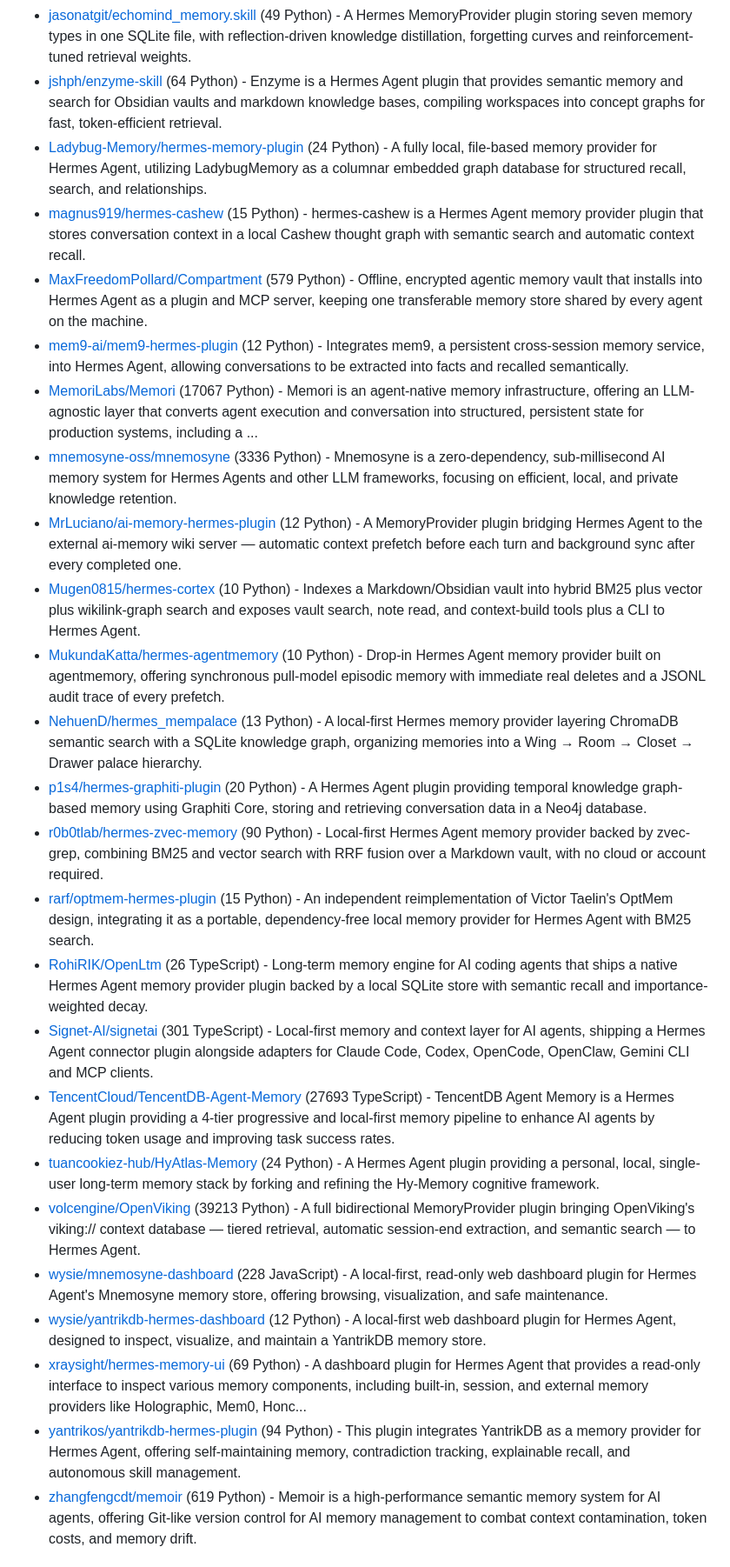
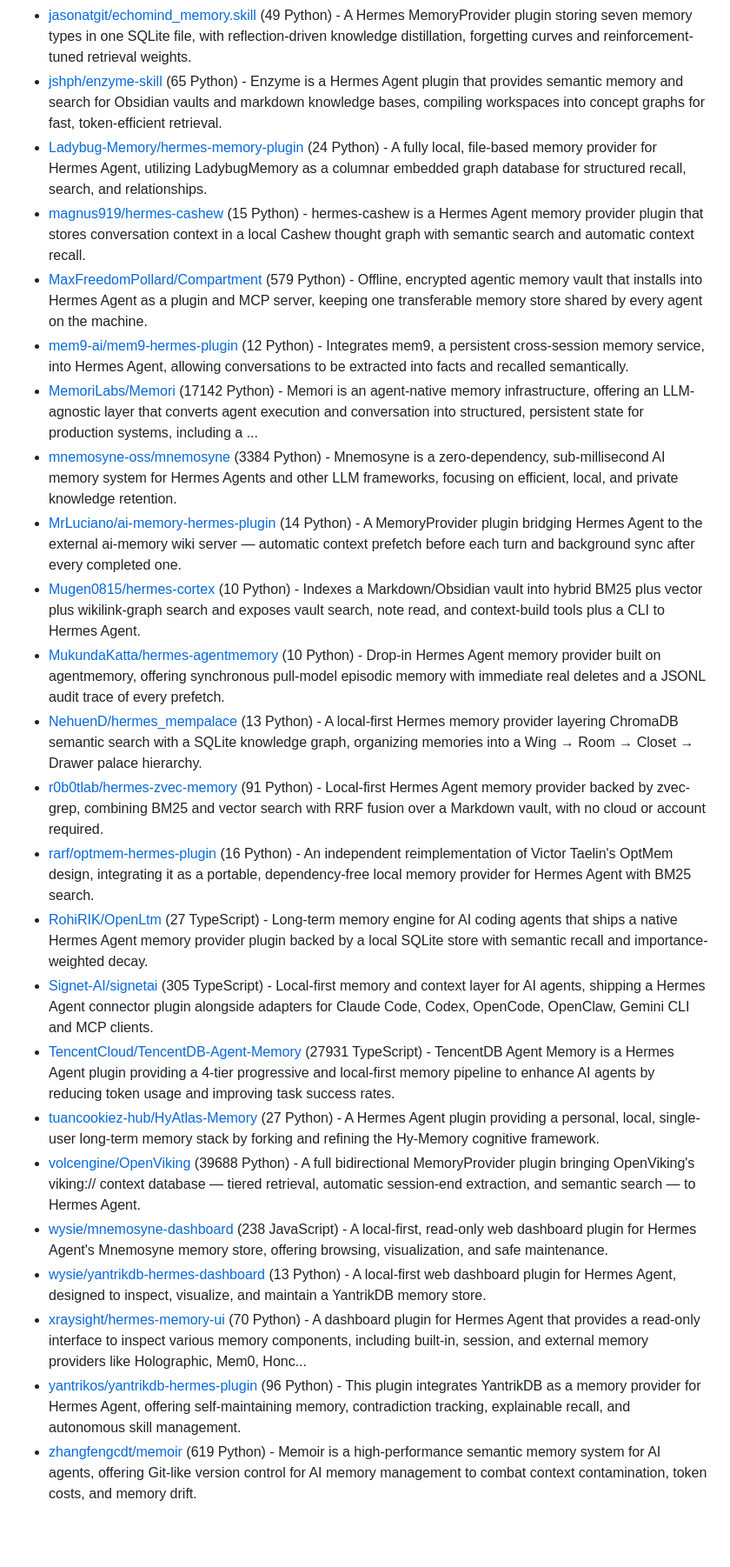
Before and after one commit to korchasa/awesome-hermes-plugins, a Markdown page: README.md, the part around one of its changes. Shown at 87% size. GitHub-like rendering; blank space fills up the shorter version.

```diff
--- a/README.md
+++ b/README.md
@@ -174,27 +181,26 @@ Table of Contents:
 - [jasonatgit/echomind_memory.skill](https://github.com/jasonatgit/echomind_memory.skill) (49 Python) - A Hermes MemoryProvider plugin storing seven memory types in one SQLite file, with reflection-driven knowledge distillation, forgetting curves and reinforcement-tuned retrieval weights.
-- [jshph/enzyme-skill](https://github.com/jshph/enzyme-skill) (64 Python) - Enzyme is a Hermes Agent plugin that provides semantic memory and search for Obsidian vaults and markdown knowledge bases, compiling workspaces into concept graphs for fast, token-efficient retrieval.
+- [jshph/enzyme-skill](https://github.com/jshph/enzyme-skill) (65 Python) - Enzyme is a Hermes Agent plugin that provides semantic memory and search for Obsidian vaults and markdown knowledge bases, compiling workspaces into concept graphs for fast, token-efficient retrieval.
 - [Ladybug-Memory/hermes-memory-plugin](https://github.com/Ladybug-Memory/hermes-memory-plugin) (24 Python) - A fully local, file-based memory provider for Hermes Agent, utilizing LadybugMemory as a columnar embedded graph database for structured recall, search, and relationships.
 - [magnus919/hermes-cashew](https://github.com/magnus919/hermes-cashew) (15 Python) - hermes-cashew is a Hermes Agent memory provider plugin that stores conversation context in a local Cashew thought graph with semantic search and automatic context recall.
 - [MaxFreedomPollard/Compartment](https://github.com/MaxFreedomPollard/Compartment) (579 Python) - Offline, encrypted agentic memory vault that installs into Hermes Agent as a plugin and MCP server, keeping one transferable memory store shared by every agent on the machine.
 - [mem9-ai/mem9-hermes-plugin](https://github.com/mem9-ai/mem9-hermes-plugin) (12 Python) - Integrates mem9, a persistent cross-session memory service, into Hermes Agent, allowing conversations to be extracted into facts and recalled semantically.
-- [MemoriLabs/Memori](https://github.com/MemoriLabs/Memori) (17067 Python) - Memori is an agent-native memory infrastructure, offering an LLM-agnostic layer that converts agent execution and conversation into structured, persistent state for production systems, including a ...
-- [mnemosyne-oss/mnemosyne](https://github.com/mnemosyne-oss/mnemosyne) (3336 Python) - Mnemosyne is a zero-dependency, sub-millisecond AI memory system for Hermes Agents and other LLM frameworks, focusing on efficient, local, and private knowledge retention.
-- [MrLuciano/ai-memory-hermes-plugin](https://github.com/MrLuciano/ai-memory-hermes-plugin) (12 Python) - A MemoryProvider plugin bridging Hermes Agent to the external ai-memory wiki server — automatic context prefetch before each turn and background sync after every completed one.
+- [MemoriLabs/Memori](https://github.com/MemoriLabs/Memori) (17142 Python) - Memori is an agent-native memory infrastructure, offering an LLM-agnostic layer that converts agent execution and conversation into structured, persistent state for production systems, including a ...
+- [mnemosyne-oss/mnemosyne](https://github.com/mnemosyne-oss/mnemosyne) (3384 Python) - Mnemosyne is a zero-dependency, sub-millisecond AI memory system for Hermes Agents and other LLM frameworks, focusing on efficient, local, and private knowledge retention.
+- [MrLuciano/ai-memory-hermes-plugin](https://github.com/MrLuciano/ai-memory-hermes-plugin) (14 Python) - A MemoryProvider plugin bridging Hermes Agent to the external ai-memory wiki server — automatic context prefetch before each turn and background sync after every completed one.
 - [Mugen0815/hermes-cortex](https://github.com/Mugen0815/hermes-cortex) (10 Python) - Indexes a Markdown/Obsidian vault into hybrid BM25 plus vector plus wikilink-graph search and exposes vault search, note read, and context-build tools plus a CLI to Hermes Agent.
 - [MukundaKatta/hermes-agentmemory](https://github.com/MukundaKatta/hermes-agentmemory) (10 Python) - Drop-in Hermes Agent memory provider built on agentmemory, offering synchronous pull-model episodic memory with immediate real deletes and a JSONL audit trace of every prefetch.
 - [NehuenD/hermes_mempalace](https://github.com/NehuenD/hermes_mempalace) (13 Python) - A local-first Hermes memory provider layering ChromaDB semantic search with a SQLite knowledge graph, organizing memories into a Wing → Room → Closet → Drawer palace hierarchy.
-- [p1s4/hermes-graphiti-plugin](https://github.com/p1s4/hermes-graphiti-plugin) (20 Python) - A Hermes Agent plugin providing temporal knowledge graph-based memory using Graphiti Core, storing and retrieving conversation data in a Neo4j database.
-- [r0b0tlab/hermes-zvec-memory](https://github.com/r0b0tlab/hermes-zvec-memory) (90 Python) - Local-first Hermes Agent memory provider backed by zvec-grep, combining BM25 and vector search with RRF fusion over a Markdown vault, with no cloud or account required.
-- [rarf/optmem-hermes-plugin](https://github.com/rarf/optmem-hermes-plugin) (15 Python) - An independent reimplementation of Victor Taelin's OptMem design, integrating it as a portable, dependency-free local memory provider for Hermes Agent with BM25 search.
-- [RohiRIK/OpenLtm](https://github.com/RohiRIK/OpenLtm) (26 TypeScript) - Long-term memory engine for AI coding agents that ships a native Hermes Agent memory provider plugin backed by a local SQLite store with semantic recall and importance-weighted decay.
-- [Signet-AI/signetai](https://github.com/Signet-AI/signetai) (301 TypeScript) - Local-first memory and context layer for AI agents, shipping a Hermes Agent connector plugin alongside adapters for Claude Code, Codex, OpenCode, OpenClaw, Gemini CLI and MCP clients.
-- [TencentCloud/TencentDB-Agent-Memory](https://github.com/TencentCloud/TencentDB-Agent-Memory) (27693 TypeScript) - TencentDB Agent Memory is a Hermes Agent plugin providing a 4-tier progressive and local-first memory pipeline to enhance AI agents by reducing token usage and improving task success rates.
-- [tuancookiez-hub/HyAtlas-Memory](https://github.com/tuancookiez-hub/HyAtlas-Memory) (24 Python) - A Hermes Agent plugin providing a personal, local, single-user long-term memory stack by forking and refining the Hy-Memory cognitive framework.
-- [volcengine/OpenViking](https://github.com/volcengine/OpenViking) (39213 Python) - A full bidirectional MemoryProvider plugin bringing OpenViking's viking:// context database — tiered retrieval, automatic session-end extraction, and semantic search — to Hermes Agent.
-- [wysie/mnemosyne-dashboard](https://github.com/wysie/mnemosyne-dashboard) (228 JavaScript) - A local-first, read-only web dashboard plugin for Hermes Agent's Mnemosyne memory store, offering browsing, visualization, and safe maintenance.
-- [wysie/yantrikdb-hermes-dashboard](https://github.com/wysie/yantrikdb-hermes-dashboard) (12 Python) - A local-first web dashboard plugin for Hermes Agent, designed to inspect, visualize, and maintain a YantrikDB memory store.
-- [xraysight/hermes-memory-ui](https://github.com/xraysight/hermes-memory-ui) (69 Python) - A dashboard plugin for Hermes Agent that provides a read-only interface to inspect various memory components, including built-in, session, and external memory providers like Holographic, Mem0, Honc...
-- [yantrikos/yantrikdb-hermes-plugin](https://github.com/yantrikos/yantrikdb-hermes-plugin) (94 Python) - This plugin integrates YantrikDB as a memory provider for Hermes Agent, offering self-maintaining memory, contradiction tracking, explainable recall, and autonomous skill management.
+- [r0b0tlab/hermes-zvec-memory](https://github.com/r0b0tlab/hermes-zvec-memory) (91 Python) - Local-first Hermes Agent memory provider backed by zvec-grep, combining BM25 and vector search with RRF fusion over a Markdown vault, with no cloud or account required.
+- [rarf/optmem-hermes-plugin](https://github.com/rarf/optmem-hermes-plugin) (16 Python) - An independent reimplementation of Victor Taelin's OptMem design, integrating it as a portable, dependency-free local memory provider for Hermes Agent with BM25 search.
+- [RohiRIK/OpenLtm](https://github.com/RohiRIK/OpenLtm) (27 TypeScript) - Long-term memory engine for AI coding agents that ships a native Hermes Agent memory provider plugin backed by a local SQLite store with semantic recall and importance-weighted decay.
+- [Signet-AI/signetai](https://github.com/Signet-AI/signetai) (305 TypeScript) - Local-first memory and context layer for AI agents, shipping a Hermes Agent connector plugin alongside adapters for Claude Code, Codex, OpenCode, OpenClaw, Gemini CLI and MCP clients.
+- [TencentCloud/TencentDB-Agent-Memory](https://github.com/TencentCloud/TencentDB-Agent-Memory) (27931 TypeScript) - TencentDB Agent Memory is a Hermes Agent plugin providing a 4-tier progressive and local-first memory pipeline to enhance AI agents by reducing token usage and improving task success rates.
+- [tuancookiez-hub/HyAtlas-Memory](https://github.com/tuancookiez-hub/HyAtlas-Memory) (27 Python) - A Hermes Agent plugin providing a personal, local, single-user long-term memory stack by forking and refining the Hy-Memory cognitive framework.
+- [volcengine/OpenViking](https://github.com/volcengine/OpenViking) (39688 Python) - A full bidirectional MemoryProvider plugin bringing OpenViking's viking:// context database — tiered retrieval, automatic session-end extraction, and semantic search — to Hermes Agent.
+- [wysie/mnemosyne-dashboard](https://github.com/wysie/mnemosyne-dashboard) (238 JavaScript) - A local-first, read-only web dashboard plugin for Hermes Agent's Mnemosyne memory store, offering browsing, visualization, and safe maintenance.
+- [wysie/yantrikdb-hermes-dashboard](https://github.com/wysie/yantrikdb-hermes-dashboard) (13 Python) - A local-first web dashboard plugin for Hermes Agent, designed to inspect, visualize, and maintain a YantrikDB memory store.
+- [xraysight/hermes-memory-ui](https://github.com/xraysight/hermes-memory-ui) (70 Python) - A dashboard plugin for Hermes Agent that provides a read-only interface to inspect various memory components, including built-in, session, and external memory providers like Holographic, Mem0, Honc...
+- [yantrikos/yantrikdb-hermes-plugin](https://github.com/yantrikos/yantrikdb-hermes-plugin) (96 Python) - This plugin integrates YantrikDB as a memory provider for Hermes Agent, offering self-maintaining memory, contradiction tracking, explainable recall, and autonomous skill management.
 - [zhangfengcdt/memoir](https://github.com/zhangfengcdt/memoir) (619 Python) - Memoir is a high-performance semantic memory system for AI agents, offering Git-like version control for AI memory management to combat context contamination, token costs, and memory drift.
 
 ## Context Engines
```
Also changed, not shown: other parts of README.md (+110 -98 lines).
